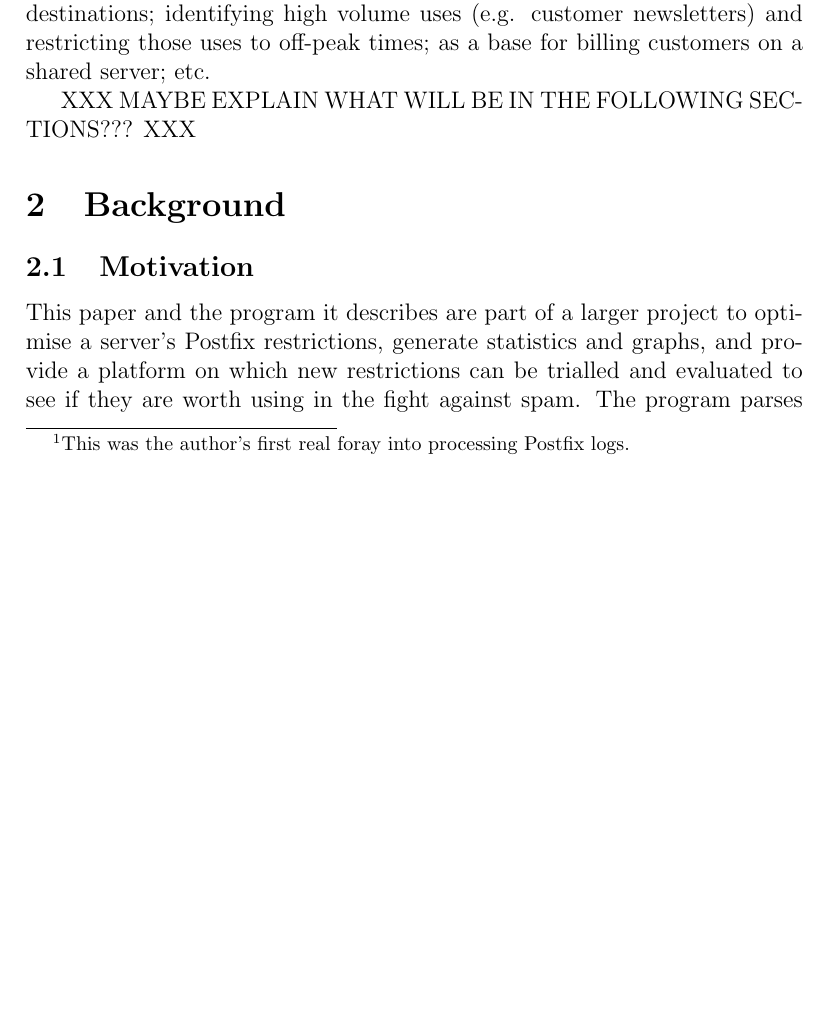
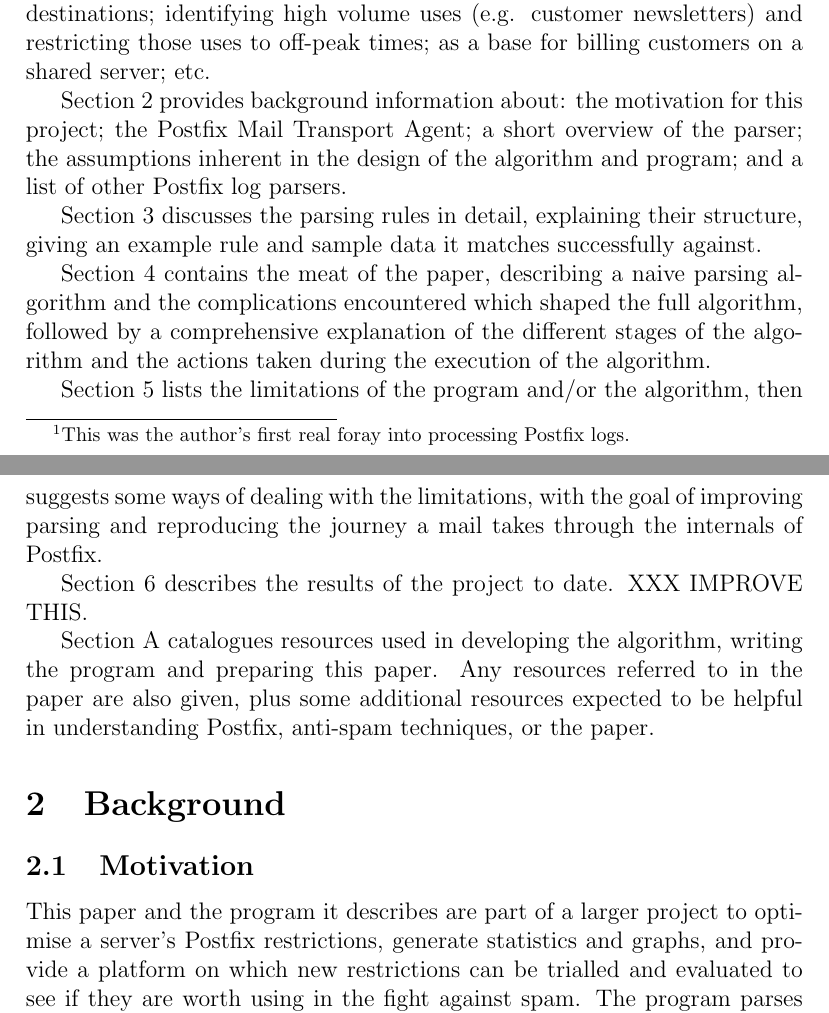
Before and after one commit to tobinjt/ASO, a LaTeX paper (doc/logparser.tex): part of page 3 of 17 before the commit and two parts of pages 3 and 4 of 18 after it, the two joined at a grey line, cut so that both start at the same text, the shorter picture padded with empty space. Compiled offline with pdfLaTeX.

Commit message:
Added a run down of the contents of the paper in the introduction.

```diff
--- a/doc/logparser.tex
+++ b/doc/logparser.tex
@@ -68,11 +68,38 @@ transports to those destinations; identifying high volume uses (e.g.
 customer newsletters) and restricting those uses to off-peak times; as a
 base for billing customers on a shared server; etc.
 
+Section~\ref{background} provides background information about: the
+motivation for this project; the Postfix Mail Transport Agent; a short
+overview of the parser; the assumptions inherent in the design of the
+algorithm and program; and a list of other Postfix log parsers.
 
+Section~\ref{rules} discusses the parsing rules in detail, explaining their
+structure, giving an example rule and sample data it matches successfully
+against.
 
-XXX MAYBE EXPLAIN WHAT WILL BE IN THE FOLLOWING SECTIONS??? XXX
+Section~\ref{parsing-algorithm} contains the meat of the paper, describing
+a naive parsing algorithm and the complications encountered which shaped
+the full algorithm, followed by a comprehensive explanation of the
+different stages of the algorithm and the actions taken during the
+execution of the algorithm.
+
+Section~\ref{limitations-improvements} lists the limitations of the program
+and/or the algorithm, then suggests some ways of dealing with the
+limitations, with the goal of improving parsing and reproducing the journey
+a mail takes through the internals of Postfix.
+
+Section~\ref{conclusion} describes the results of the project to date.  XXX
+IMPROVE THIS.
+
+Section~\ref{references} catalogues resources used in developing the
+algorithm, writing the program and preparing this paper.
+Any resources referred to in the paper are also given, plus some additional
+resources expected to be helpful in understanding Postfix, anti-spam
+techniques, or the paper.
 
 \section{Background}
+
+\label{background}
 
 \subsection{Motivation}
 
```
Also changed, not shown: doc/logparser.tex (14 more changed lines).
